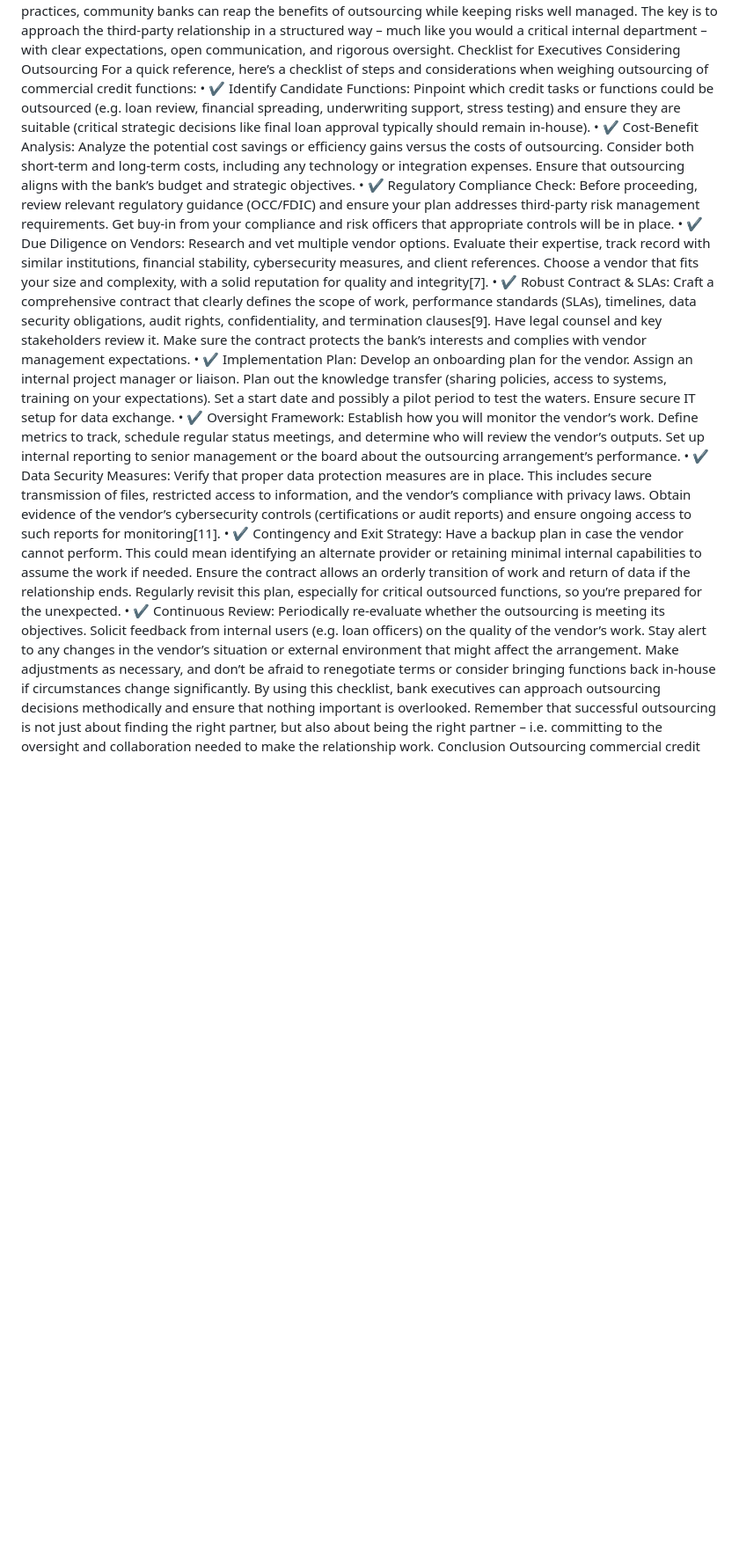
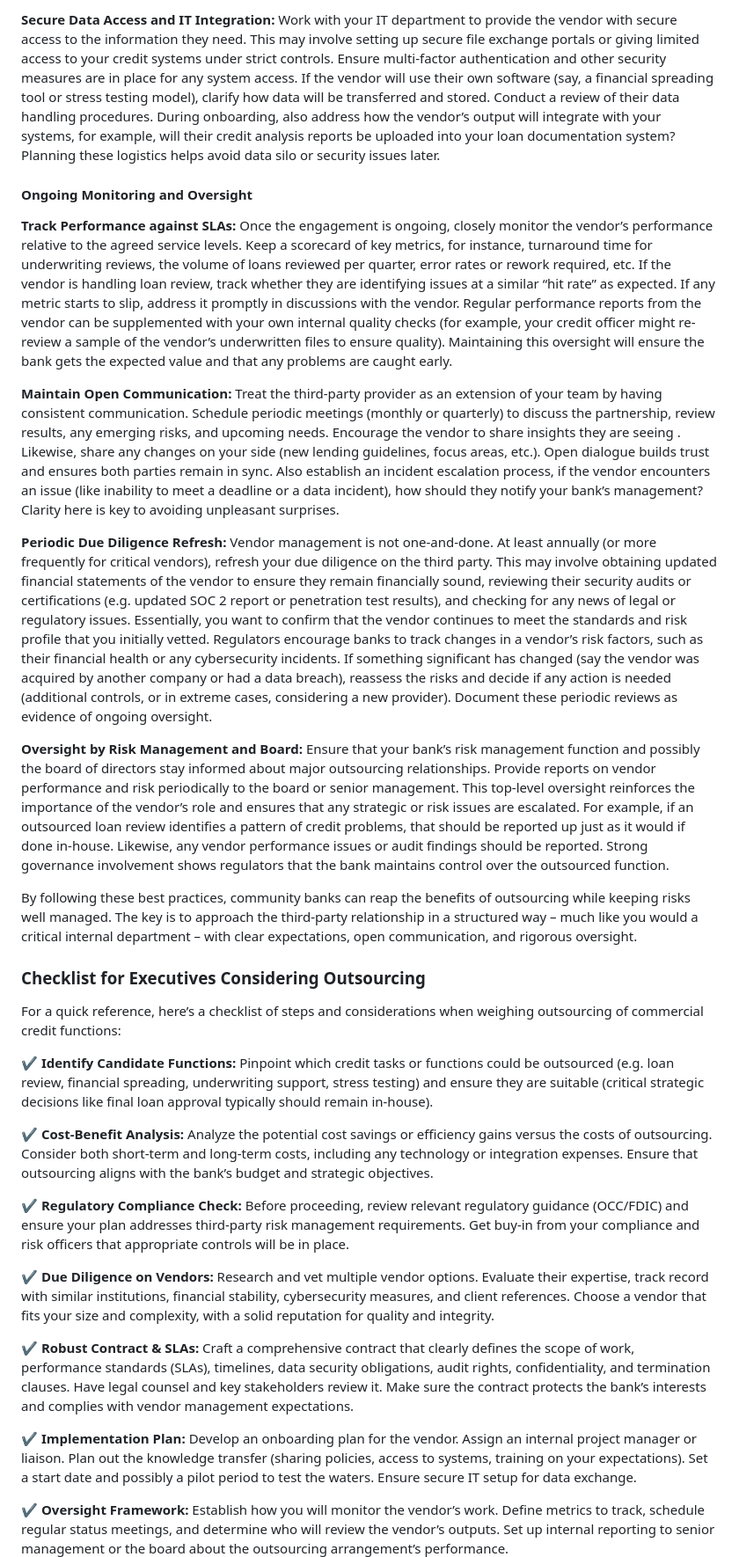
Before and after one commit to chaigney/Clear-Credit-insights, a Markdown page: articles/outsourcing-commercial-credit.md, the part around one of its changes. Shown at 88% size. GitHub-like rendering; blank space fills up the shorter version.

```diff
--- a/articles/outsourcing-commercial-credit.md
+++ b/articles/outsourcing-commercial-credit.md
@@ -47,15 +76,32 @@ Ongoing Monitoring and Oversight
+**Secure Data Access and IT Integration:** Work with your IT department to provide the vendor with secure access to the information they need. This may involve setting up secure file exchange portals or giving limited access to your credit systems under strict controls. Ensure multi-factor authentication and other security measures are in place for any system access. If the vendor will use their own software (say, a financial spreading tool or stress testing model), clarify how data will be transferred and stored. Conduct a review of their data handling procedures. During onboarding, also address how the vendor’s output will integrate with your systems, for example, will their credit analysis reports be uploaded into your loan documentation system? Planning these logistics helps avoid data silo or security issues later.
+
+#### Ongoing Monitoring and Oversight
+
+**Track Performance against SLAs:** Once the engagement is ongoing, closely monitor the vendor’s performance relative to the agreed service levels. Keep a scorecard of key metrics, for instance, turnaround time for underwriting reviews, the volume of loans reviewed per quarter, error rates or rework required, etc. If the vendor is handling loan review, track whether they are identifying issues at a similar “hit rate” as expected. If any metric starts to slip, address it promptly in discussions with the vendor. Regular performance reports from the vendor can be supplemented with your own internal quality checks (for example, your credit officer might re-review a sample of the vendor’s underwritten files to ensure quality). Maintaining this oversight will ensure the bank gets the expected value and that any problems are caught early.
+
+**Maintain Open Communication:** Treat the third-party provider as an extension of your team by having consistent communication. Schedule periodic meetings (monthly or quarterly) to discuss the partnership, review results, any emerging risks, and upcoming needs. Encourage the vendor to share insights they are seeing . Likewise, share any changes on your side (new lending guidelines, focus areas, etc.). Open dialogue builds trust and ensures both parties remain in sync. Also establish an incident escalation process, if the vendor encounters an issue (like inability to meet a deadline or a data incident), how should they notify your bank’s management? Clarity here is key to avoiding unpleasant surprises.
+
+**Periodic Due Diligence Refresh:** Vendor management is not one-and-done. At least annually (or more frequently for critical vendors), refresh your due diligence on the third party. This may involve obtaining updated financial statements of the vendor to ensure they remain financially sound, reviewing their security audits or certifications (e.g. updated SOC 2 report or penetration test results), and checking for any news of legal or regulatory issues. Essentially, you want to confirm that the vendor continues to meet the standards and risk profile that you initially vetted. Regulators encourage banks to track changes in a vendor’s risk factors, such as their financial health or any cybersecurity incidents. If something significant has changed (say the vendor was acquired by another company or had a data breach), reassess the risks and decide if any action is needed (additional controls, or in extreme cases, considering a new provider). Document these periodic reviews as evidence of ongoing oversight.
+
+**Oversight by Risk Management and Board:** Ensure that your bank’s risk management function and possibly the board of directors stay informed about major outsourcing relationships. Provide reports on vendor performance and risk periodically to the board or senior management. This top-level oversight reinforces the importance of the vendor’s role and ensures that any strategic or risk issues are escalated. For example, if an outsourced loan review identifies a pattern of credit problems, that should be reported up just as it would if done in-house. Likewise, any vendor performance issues or audit findings should be reported. Strong governance involvement shows regulators that the bank maintains control over the outsourced function.
+
 By following these best practices, community banks can reap the benefits of outsourcing while keeping risks well managed. The key is to approach the third-party relationship in a structured way – much like you would a critical internal department – with clear expectations, open communication, and rigorous oversight.
-Checklist for Executives Considering Outsourcing
+
+### Checklist for Executives Considering Outsourcing
+
 For a quick reference, here’s a checklist of steps and considerations when weighing outsourcing of commercial credit functions:
-•	✔️ Identify Candidate Functions: Pinpoint which credit tasks or functions could be outsourced (e.g. loan review, financial spreading, underwriting support, stress testing) and ensure they are suitable (critical strategic decisions like final loan approval typically should remain in-house).
-•	✔️ Cost-Benefit Analysis: Analyze the potential cost savings or efficiency gains versus the costs of outsourcing. Consider both short-term and long-term costs, including any technology or integration expenses. Ensure that outsourcing aligns with the bank’s budget and strategic objectives.
-•	✔️ Regulatory Compliance Check: Before proceeding, review relevant regulatory guidance (OCC/FDIC) and ensure your plan addresses third-party risk management requirements. Get buy-in from your compliance and risk officers that appropriate controls will be in place.
-•	✔️ Due Diligence on Vendors: Research and vet multiple vendor options. Evaluate their expertise, track record with similar institutions, financial stability, cybersecurity measures, and client references. Choose a vendor that fits your size and complexity, with a solid reputation for quality and integrity[7].
-•	✔️ Robust Contract & SLAs: Craft a comprehensive contract that clearly defines the scope of work, performance standards (SLAs), timelines, data security obligations, audit rights, confidentiality, and termination clauses[9]. Have legal counsel and key stakeholders review it. Make sure the contract protects the bank’s interests and complies with vendor management expectations.
-•	✔️ Implementation Plan: Develop an onboarding plan for the vendor. Assign an internal project manager or liaison. Plan out the knowledge transfer (sharing policies, access to systems, training on your expectations). Set a start date and possibly a pilot period to test the waters. Ensure secure IT setup for data exchange.
-•	✔️ Oversight Framework: Establish how you will monitor the vendor’s work. Define metrics to track, schedule regular status meetings, and determine who will review the vendor’s outputs. Set up internal reporting to senior management or the board about the outsourcing arrangement’s performance.
-•	✔️ Data Security Measures: Verify that proper data protection measures are in place. This includes secure transmission of files, restricted access to information, and the vendor’s compliance with privacy laws. Obtain evidence of the vendor’s cybersecurity controls (certifications or audit reports) and ensure ongoing access to such reports for monitoring[11].
-•	✔️ Contingency and Exit Strategy: Have a backup plan in case the vendor cannot perform. This could mean identifying an alternate provider or retaining minimal internal capabilities to assume the work if needed. Ensure the contract allows an orderly transition of work and return of data if the relationship ends. Regularly revisit this plan, especially for critical outsourced functions, so you’re prepared for the unexpected.
-•	✔️ Continuous Review: Periodically re-evaluate whether the outsourcing is meeting its objectives. Solicit feedback from internal users (e.g. loan officers) on the quality of the vendor’s work. Stay alert to any changes in the vendor’s situation or external environment that might affect the arrangement. Make adjustments as necessary, and don’t be afraid to renegotiate terms or consider bringing functions back in-house if circumstances change significantly.
-By using this checklist, bank executives can approach outsourcing decisions methodically and ensure that nothing important is overlooked. Remember that successful outsourcing is not just about finding the right partner, but also about being the right partner – i.e. committing to the oversight and collaboration needed to make the relationship work.
-Conclusion
+
+✔️ **Identify Candidate Functions:** Pinpoint which credit tasks or functions could be outsourced (e.g. loan review, financial spreading, underwriting support, stress testing) and ensure they are suitable (critical strategic decisions like final loan approval typically should remain in-house).
+
+✔️ **Cost-Benefit Analysis:** Analyze the potential cost savings or efficiency gains versus the costs of outsourcing. Consider both short-term and long-term costs, including any technology or integration expenses. Ensure that outsourcing aligns with the bank’s budget and strategic objectives.
+
+✔️ **Regulatory Compliance Check:** Before proceeding, review relevant regulatory guidance (OCC/FDIC) and ensure your plan addresses third-party risk management requirements. Get buy-in from your compliance and risk officers that appropriate controls will be in place.
+
+✔️ **Due Diligence on Vendors:** Research and vet multiple vendor options. Evaluate their expertise, track record with similar institutions, financial stability, cybersecurity measures, and client references. Choose a vendor that fits your size and complexity, with a solid reputation for quality and integrity.
+
+✔️ **Robust Contract & SLAs:** Craft a comprehensive contract that clearly defines the scope of work, performance standards (SLAs), timelines, data security obligations, audit rights, confidentiality, and termination clauses. Have legal counsel and key stakeholders review it. Make sure the contract protects the bank’s interests and complies with vendor management expectations.
+
+✔️ **Implementation Plan:** Develop an onboarding plan for the vendor. Assign an internal project manager or liaison. Plan out the knowledge transfer (sharing policies, access to systems, training on your expectations). Set a start date and possibly a pilot period to test the waters. Ensure secure IT setup for data exchange.
+
+✔️ **Oversight Framework:** Establish how you will monitor the vendor’s work. Define metrics to track, schedule regular status meetings, and determine who will review the vendor’s outputs. Set up internal reporting to senior management or the board about the outsourcing arrangement’s performance.
+
```
Also changed, not shown: other parts of articles/outsourcing-commercial-credit.md (+74 -38 lines).
